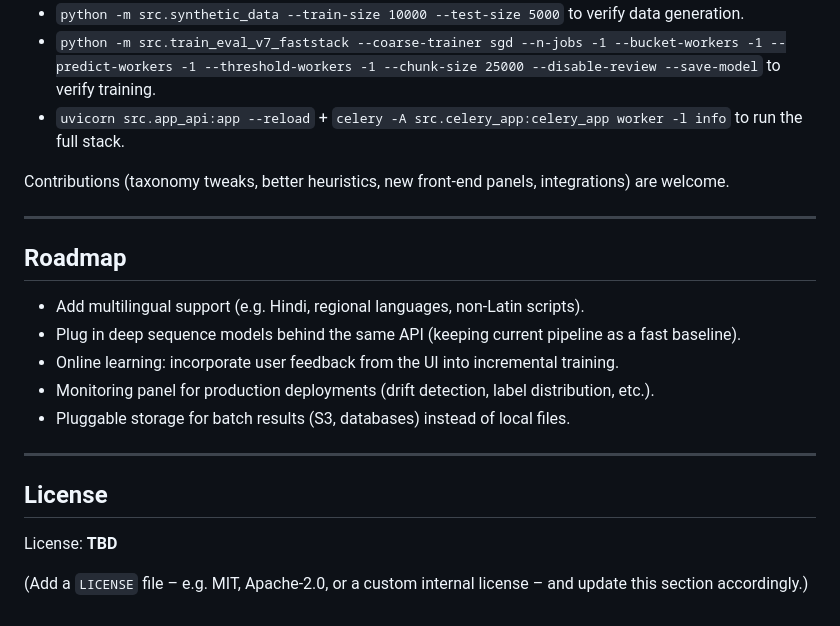
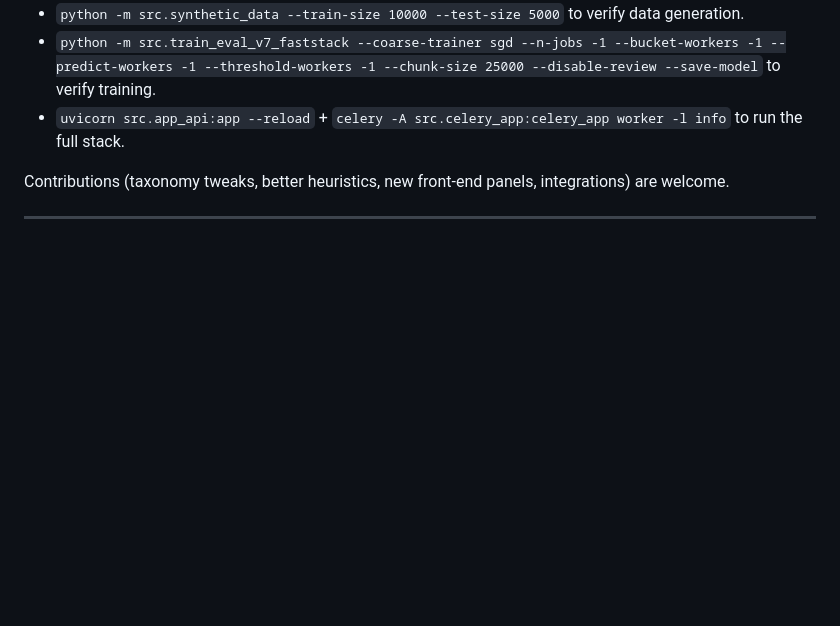
Before and after one commit to ammarsksk/GHCI, a Markdown page: README.md, the part around the change. Drawn GitHub-style; blank space fills up the shorter version.

```diff
--- a/README.md
+++ b/README.md
@@ -564,19 +564,3 @@ Simple manual checks:
 Contributions (taxonomy tweaks, better heuristics, new front‑end panels, integrations) are welcome.
 
 ---
-
-## Roadmap
-
-- Add multilingual support (e.g. Hindi, regional languages, non‑Latin scripts).
-- Plug in deep sequence models behind the same API (keeping current pipeline as a fast baseline).
-- Online learning: incorporate user feedback from the UI into incremental training.
-- Monitoring panel for production deployments (drift detection, label distribution, etc.).
-- Pluggable storage for batch results (S3, databases) instead of local files.
-
----
-
-## License
-
-License: **TBD**
-
-(Add a `LICENSE` file – e.g. MIT, Apache‑2.0, or a custom internal license – and update this section accordingly.)
```
